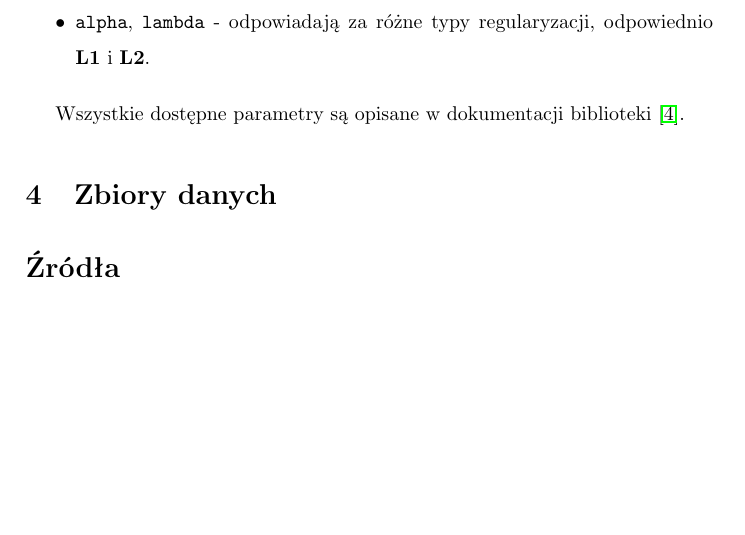
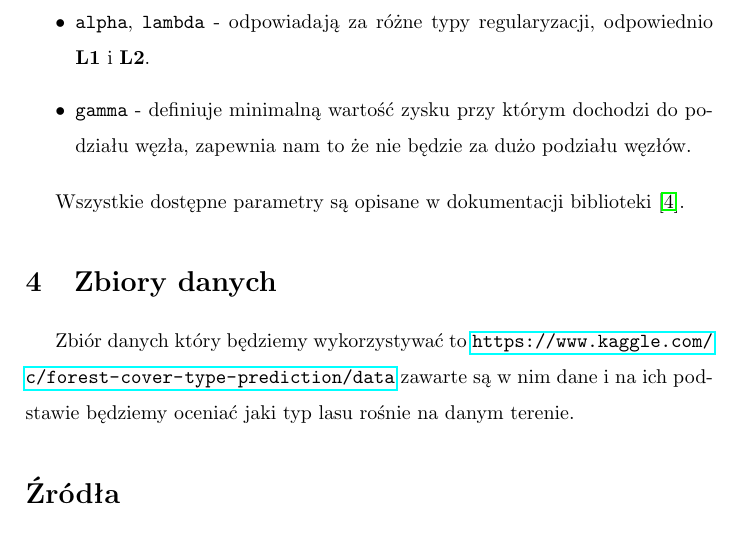
Before and after one commit to tom-la/WAE, a LaTeX document (docs/documentation.tex): part of page 4 of 4 before the commit and part of page 4 of 5 after it, cut so that both start at the same text, the shorter picture padded with empty space. Compiled offline with pdfLaTeX.

Commit message:
Update documentation.tex

```diff
--- a/docs/documentation.tex
+++ b/docs/documentation.tex
@@ -105,11 +105,14 @@ Implementacja w użytej bibliotece, obok drzew, pozwala również na użycie lin
 	\item \texttt{max\_depth} - maksymalna głębokość drzewa (jako najdłuższa ścieżka od rdzenia do liścia). Można też zastąpić \texttt{max\_leaf\_nodes} - maksymalną liczbą liści.
 	\item \texttt{eta} - \textit{learning rate}, intuicyjnie: opisuje jak szybko klasyfikator porzuca stare własności przy "nauczeniu się" nowych danych.
 	\item \texttt{alpha}, \texttt{lambda} - odpowiadają za różne typy regularyzacji, odpowiednio \textbf{L1} i \textbf{L2}.
+	\item \texttt{gamma} - definiuje minimalną wartość zysku przy którym dochodzi do podziału węzła, zapewnia nam to że nie będzie za dużo podziału węzłów.
 \end{itemize}
 
 Wszystkie dostępne parametry są opisane w dokumentacji biblioteki \cite{github}.
 
 \section{Zbiory danych}
+Zbiór danych który będziemy wykorzystywać to \url{https://www.kaggle.com/c/forest-cover-type-prediction/data} zawarte są w nim dane i na ich podstawie będziemy oceniać jaki typ lasu rośnie na danym terenie.
+
 
 % do uzupełnienia
 
```
